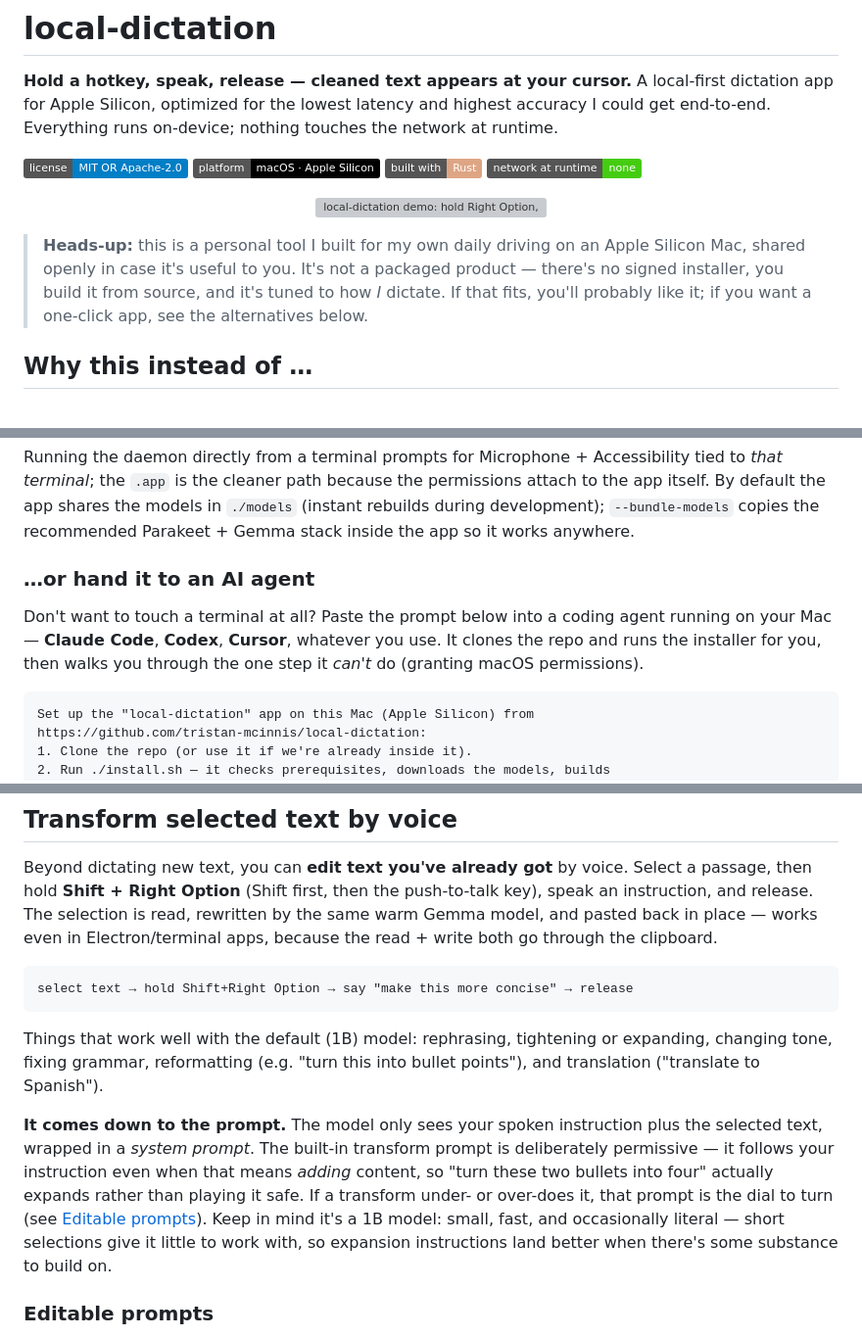
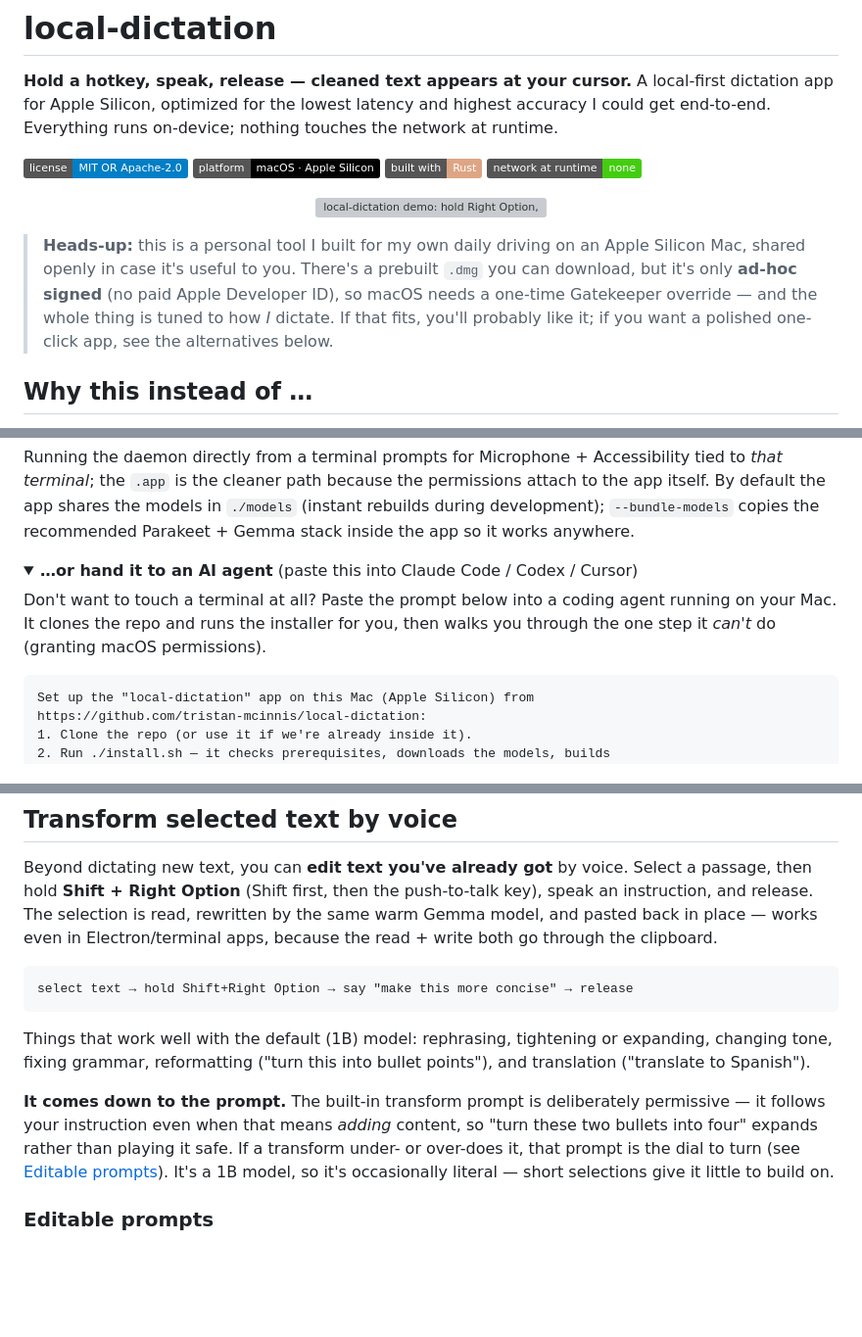
Before and after one commit to tristan-mcinnis/local-dictation, a Markdown page: README.md, 3 parts joined by grey strips. Shown at 98% size. GitHub-like rendering; folded sections open; badges without logos; blank space fills up the shorter version; grey boxes are pictures that could not be loaded.

````diff
--- a/README.md
+++ b/README.md
@@ -11,7 +11,7 @@
   <img src="docs/demo.gif" alt="local-dictation demo: hold Right Option, speak, release — cleaned text lands at the cursor" width="420">
 </p>
 
-> **Heads-up:** this is a personal tool I built for my own daily driving on an Apple Silicon Mac, shared openly in case it's useful to you. It's not a packaged product — there's no signed installer, you build it from source, and it's tuned to how *I* dictate. If that fits, you'll probably like it; if you want a one-click app, see the alternatives below.
+> **Heads-up:** this is a personal tool I built for my own daily driving on an Apple Silicon Mac, shared openly in case it's useful to you. There's a prebuilt `.dmg` you can download, but it's only **ad-hoc signed** (no paid Apple Developer ID), so macOS needs a one-time Gatekeeper override — and the whole thing is tuned to how *I* dictate. If that fits, you'll probably like it; if you want a polished one-click app, see the alternatives below.
 
 ## Why this instead of …
 
@@ -73,9 +81,10 @@ Running the daemon directly from a terminal prompts for Microphone + Accessibili
 
 </details>
 
-### …or hand it to an AI agent
+<details>
+<summary><b>…or hand it to an AI agent</b> (paste this into Claude Code / Codex / Cursor)</summary>
 
-Don't want to touch a terminal at all? Paste the prompt below into a coding agent running on your Mac — **Claude Code**, **Codex**, **Cursor**, whatever you use. It clones the repo and runs the installer for you, then walks you through the one step it *can't* do (granting macOS permissions).
+Don't want to touch a terminal at all? Paste the prompt below into a coding agent running on your Mac. It clones the repo and runs the installer for you, then walks you through the one step it *can't* do (granting macOS permissions).
 
 ```text
 Set up the "local-dictation" app on this Mac (Apple Silicon) from
@@ -114,9 +125,9 @@ Beyond dictating new text, you can **edit text you've already got** by voice. Se
 select text → hold Shift+Right Option → say "make this more concise" → release
 ```
 
-Things that work well with the default (1B) model: rephrasing, tightening or expanding, changing tone, fixing grammar, reformatting (e.g. "turn this into bullet points"), and translation ("translate to Spanish").
+Things that work well with the default (1B) model: rephrasing, tightening or expanding, changing tone, fixing grammar, reformatting ("turn this into bullet points"), and translation ("translate to Spanish").
 
-**It comes down to the prompt.** The model only sees your spoken instruction plus the selected text, wrapped in a *system prompt*. The built-in transform prompt is deliberately permissive — it follows your instruction even when that means *adding* content, so "turn these two bullets into four" actually expands rather than playing it safe. If a transform under- or over-does it, that prompt is the dial to turn (see [Editable prompts](#editable-prompts)). Keep in mind it's a 1B model: small, fast, and occasionally literal — short selections give it little to work with, so expansion instructions land better when there's some substance to build on.
+**It comes down to the prompt.** The built-in transform prompt is deliberately permissive — it follows your instruction even when that means *adding* content, so "turn these two bullets into four" expands rather than playing it safe. If a transform under- or over-does it, that prompt is the dial to turn (see [Editable prompts](#editable-prompts)). It's a 1B model, so it's occasionally literal — short selections give it little to build on.
 
 ### Editable prompts
 
````
Also changed, not shown: other parts of README.md (+26 -40 lines).
